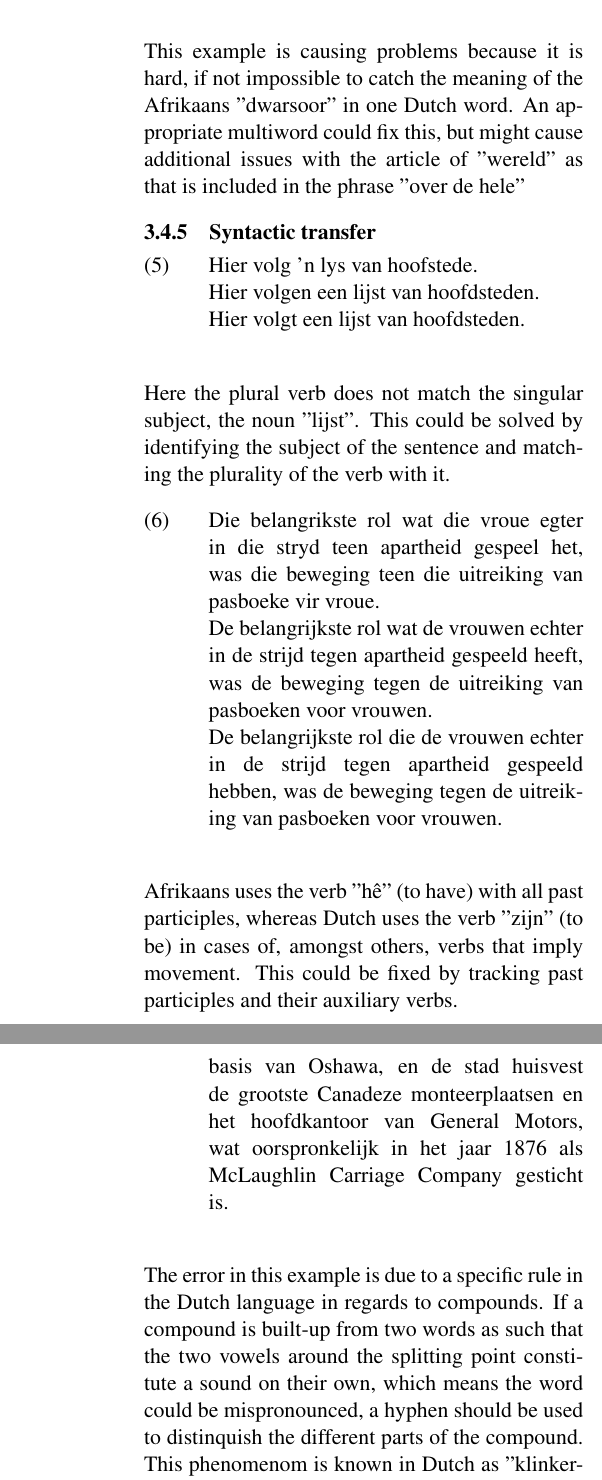
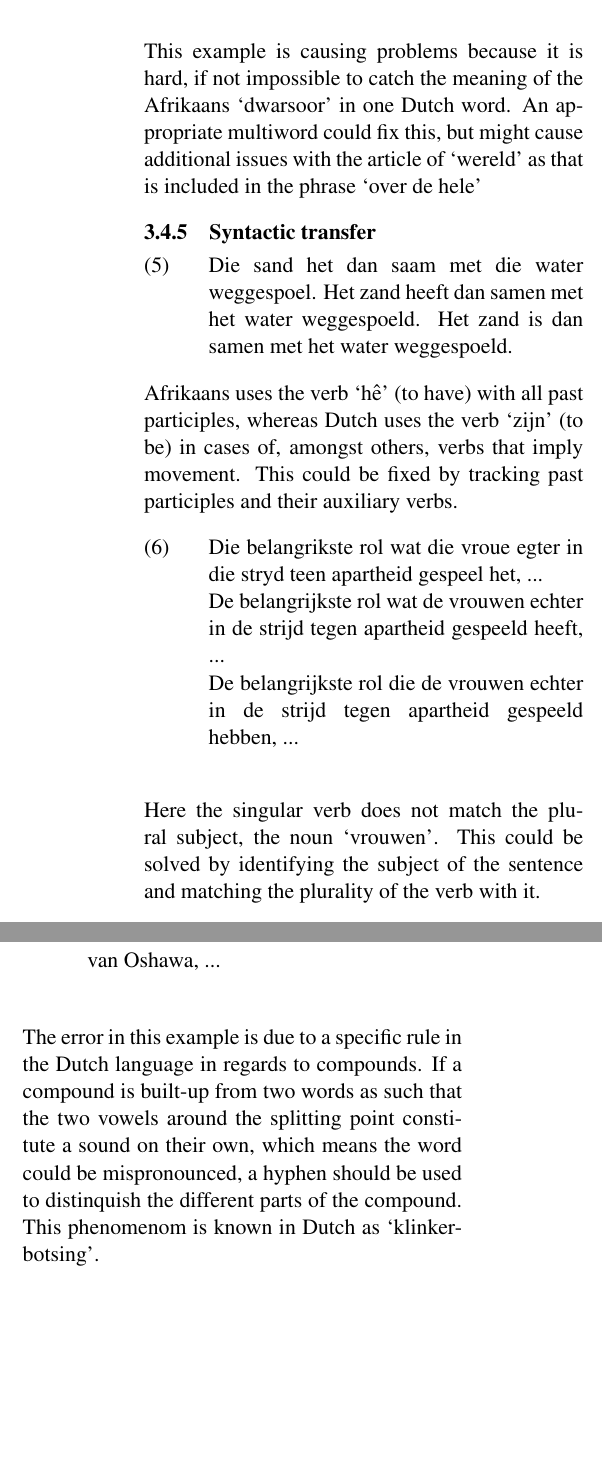
Before and after one commit to apertium/apertium-afr-nld, a LaTeX paper (paper/eamt11afnl.tex): two parts of the columns of pages 5 and 6 of 6 before the commit and two parts of the columns of page 5 of 6 after it, joined at a grey line, cut so that both start at the same text, the shorter picture padded with empty space. Compiled offline with pdfLaTeX.

Commit message:
example alterations + quotes fix

```diff
--- a/paper/eamt11afnl.tex
+++ b/paper/eamt11afnl.tex
@@ -406,25 +406,28 @@ because the Dutch language does not allow the use of the present tense if an eve
     In de laatst decenniën heeft ook Duitse architecten beginnen om projecten overdwars de wereld aan te pakken. \\
     In de laatste decenniën zijn ook Duitse architecten begonnen om projecten over de hele wereld aan te pakken. \\
 
-This example is causing problems because it is hard, if not impossible to catch the meaning of the Afrikaans "dwarsoor" in one Dutch word.
- An appropriate multiword could fix this, but might cause additional issues with the article of "wereld" as that is included in the phrase "over de hele"
+This example is causing problems because it is hard, if not impossible to catch the meaning of the Afrikaans `dwarsoor' in one Dutch word.
+ An appropriate multiword could fix this, but might cause additional issues with the article of `wereld' as that is included in the phrase `over de hele'
 
 \subsubsection{Syntactic transfer}
 
 \ex. \label{ex:exsgpl}
-    Hier volg 'n lys van hoofstede. \\
-    Hier volgen een lijst van hoofdsteden. \\
-    Hier volgt een lijst van hoofdsteden. \\
+    Die sand het dan saam met die water weggespoel.
+    Het zand heeft dan samen met het water weggespoeld.
+    Het zand is dan samen met het water weggespoeld.
 
-Here the plural verb does not match the singular subject, the noun "lijst".
+Afrikaans uses the verb `hê' (to have) with all past participles, whereas Dutch uses the verb `zijn' (to be) in cases of,
+amongst others, verbs that imply movement. This could be fixed by tracking past participles and their auxiliary verbs.
+
+
+\ex. \label{ex:exsgpl}
+    Die belangrikste rol wat die vroue egter in die stryd teen apartheid gespeel het, ... \\
+    De belangrijkste rol wat de vrouwen echter in de strijd tegen apartheid gespeeld heeft, ... \\
+    De belangrijkste rol die de vrouwen echter in de strijd tegen apartheid gespeeld hebben, ... \\
+
+Here the singular verb does not match the plural subject, the noun `vrouwen'.
  This could be solved by identifying the subject of the sentence and matching the plurality of the verb with it.
 
-\ex. \label{ex:exhavebe}
-    Die belangrikste rol wat die vroue egter in die stryd teen apartheid gespeel het, was die beweging teen die uitreiking van pasboeke vir vroue. \\
-    De belangrijkste rol wat de vrouwen echter in de strijd tegen apartheid gespeeld heeft, was de beweging tegen de uitreiking van pasboeken voor vrouwen. \\
-    De belangrijkste rol die de vrouwen echter in de strijd tegen apartheid gespeeld hebben, was de beweging tegen de uitreiking van pasboeken voor vrouwen. \\
-
-Afrikaans uses the verb "hê" (to have) with all past participles, whereas Dutch uses the verb "zijn" (to be) in cases of, amongst others, verbs that imply movement. This could be fixed by tracking past participles and their auxiliary verbs.
 
 \subsubsection{Polysemy}
 
@@ -446,17 +449,17 @@ which is clearly wrong in this example. The correct translation here is "bepalen
     De *graanopbrengs per *hektaar is lager als in Middel-Europa. \\
     De graanopbrengst per hectare is lager dan in Midden-Europa. \\
 
-The error due to compounding in this example is "Middel-Europa". This word has been translated by splitting it up and translating the seperate parts.
- However, while normally the Afrikaans "Middel" can be translated correctly as "middel", in the case of geographical names, the only correct translation is "Midden".
+The error due to compounding in this example is `Middel-Europa'. This word has been translated by splitting it up and translating the seperate parts.
+ However, while normally the Afrikaans `Middel' can be translated correctly as `middel', in the case of geographical names, the only correct translation is `Midden'.
 
 \ex. \label{ex:excomphyphen}
-    Die motornywerheid is die ekonomiese basis van Oshawa, en die stad huisves die grootste Kanadese monteerplase en hoofkwartier van General Motors, wat oorspronklik in die jaar 1876 as McLaughlin Carriage Company gestig is. \\
-    De autoindustrie is de economische basis van *Oshawa, en de stad *huisves de grootste Canadezen *monteerplase en hoofdkantoor van *General Auto's, wat oorspronkelijk in het jaar 1876 als *McLaughlin *Carriage *Company gesticht is. \\
-    De auto-industrie is de economische basis van Oshawa, en de stad huisvest de grootste Canadeze monteerplaatsen en het hoofdkantoor van General Motors, wat oorspronkelijk in het jaar 1876 als McLaughlin Carriage Company gesticht is. \\
+    Die motornywerheid is die ekonomiese basis van Oshawa, ...  \\
+    De autoindustrie is de economische basis van *Oshawa, ... \\
+    De auto-industrie is de economische basis van Oshawa, ... \\
 
 The error in this example is due to a specific rule in the Dutch language in regards to compounds. If a compound is built-up from two words as such that
 the two vowels around the splitting point constitute a sound on their own, which means the word could be mispronounced,
- a hyphen should be used to distinquish the different parts of the compound. This phenomenom is known in Dutch as "klinkerbotsing".
+ a hyphen should be used to distinquish the different parts of the compound. This phenomenom is known in Dutch as `klinkerbotsing'.
 \subsubsection{Separable verb}
 
 \ex. \label{ex:exsepverb}
```
Also changed, not shown: paper/eamt11afnl.tex (18 more changed lines).
